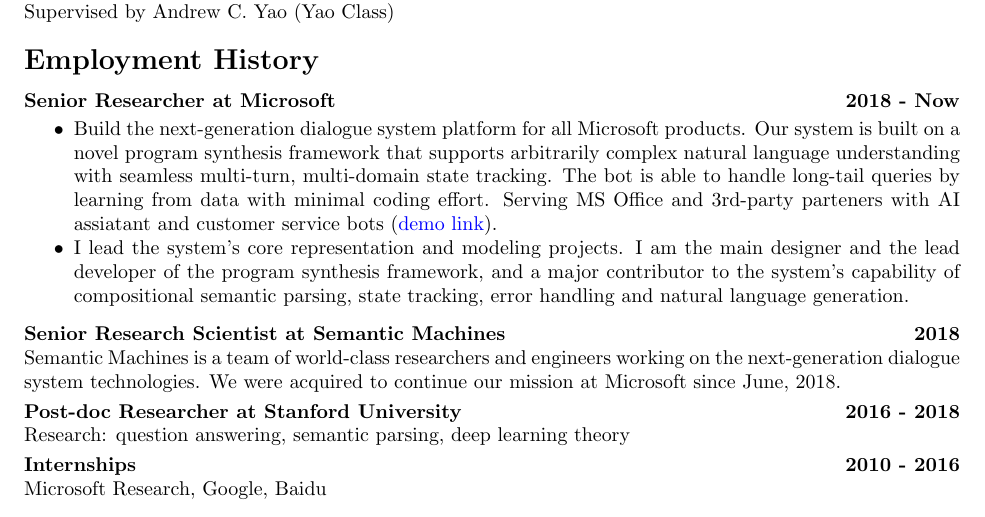
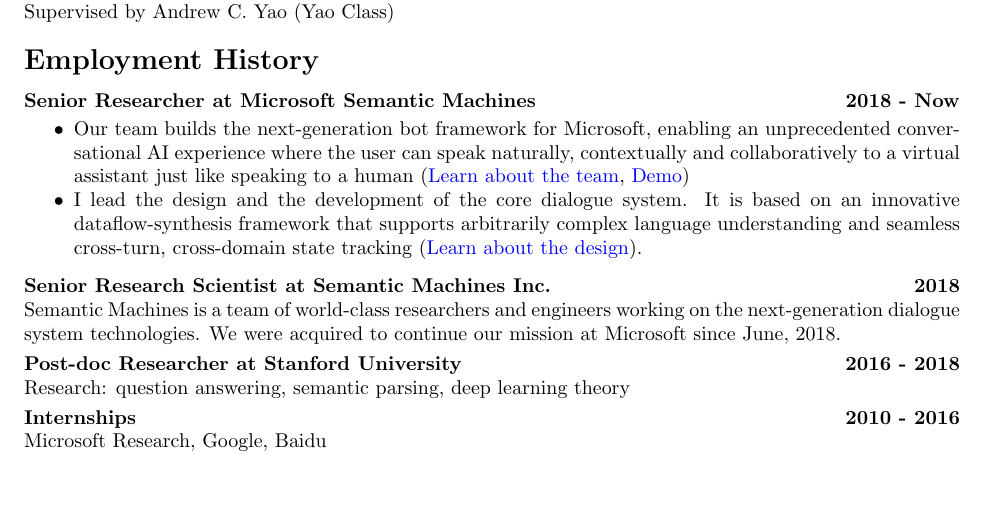
Before and after one commit to zhangyuc/zhangyuc.github.io, a LaTeX CV (CV/CV.tex): part of page 1 of 4, cut so that both start at the same text, the shorter picture padded with empty space. Compiled offline with pdfLaTeX.

Commit message:
update CV

```diff
--- a/CV/CV.tex
+++ b/CV/CV.tex
@@ -43,15 +43,17 @@
 {\Large\bf Employment History}
 
 \vspace{-5pt}
-{\bf Senior Researcher at Microsoft}\hfill\textbf{2018 - Now}\\
+{\bf Senior Researcher at Microsoft Semantic Machines}\hfill\textbf{2018 - Now}\\
 \vspace{-10pt}
 \begin{my_item}
-\item Build the next-generation dialogue system platform for all Microsoft products. Our system is built on a novel program synthesis framework that supports arbitrarily complex natural language understanding with seamless multi-turn, multi-domain state tracking. The bot is able to handle long-tail queries by learning from data with minimal coding effort. Serving MS Office and 3rd-party parteners with AI assiatant and customer service bots (\href{https://v.youku.com/v_show/id_XNDE3MTExODQ0MA}{demo link}).
-\item I lead the system's core representation and modeling projects. I am the main designer and the lead developer of the program synthesis framework, and a major contributor to the system's capability of compositional semantic parsing, state tracking, error handling and natural language generation.
+
+\item Our team builds the next-generation bot framework for Microsoft, enabling an unprecedented conversational AI experience where the user can speak naturally, contextually and collaboratively to a virtual assistant just like speaking to a human (\href{https://www.microsoft.com/en-us/research/project/semantic-machines}{Learn about the team}, \href{https://news.microsoft.com/videos/microsofts-semantic-machines-showcases-new-conversational-ai-technology/}{Demo})
+
+\item I lead the design and the development of the core dialogue system. It is based on an innovative dataflow-synthesis framework that supports arbitrarily complex language understanding and seamless cross-turn, cross-domain state tracking (\href{https://zhuanlan.zhihu.com/p/245081650}{Learn about the design}).
 
 \end{my_item}
 \vspace{-5pt}
-{\bf Senior Research Scientist at Semantic Machines}\hfill\textbf{2018}\\
+{\bf Senior Research Scientist at Semantic Machines Inc.}\hfill\textbf{2018}\\
 Semantic Machines is a team of world-class researchers and engineers working on the next-generation dialogue system technologies. We were acquired to continue our mission at Microsoft since June, 2018.\vspace{3pt}\\
 {\bf Post-doc Researcher at Stanford University}\hfill\textbf{2016 - 2018}\\
 {Research: question answering, semantic parsing, deep learning theory}\vspace{3pt}\\
```
Also changed, not shown: CV/CV.pdf.
